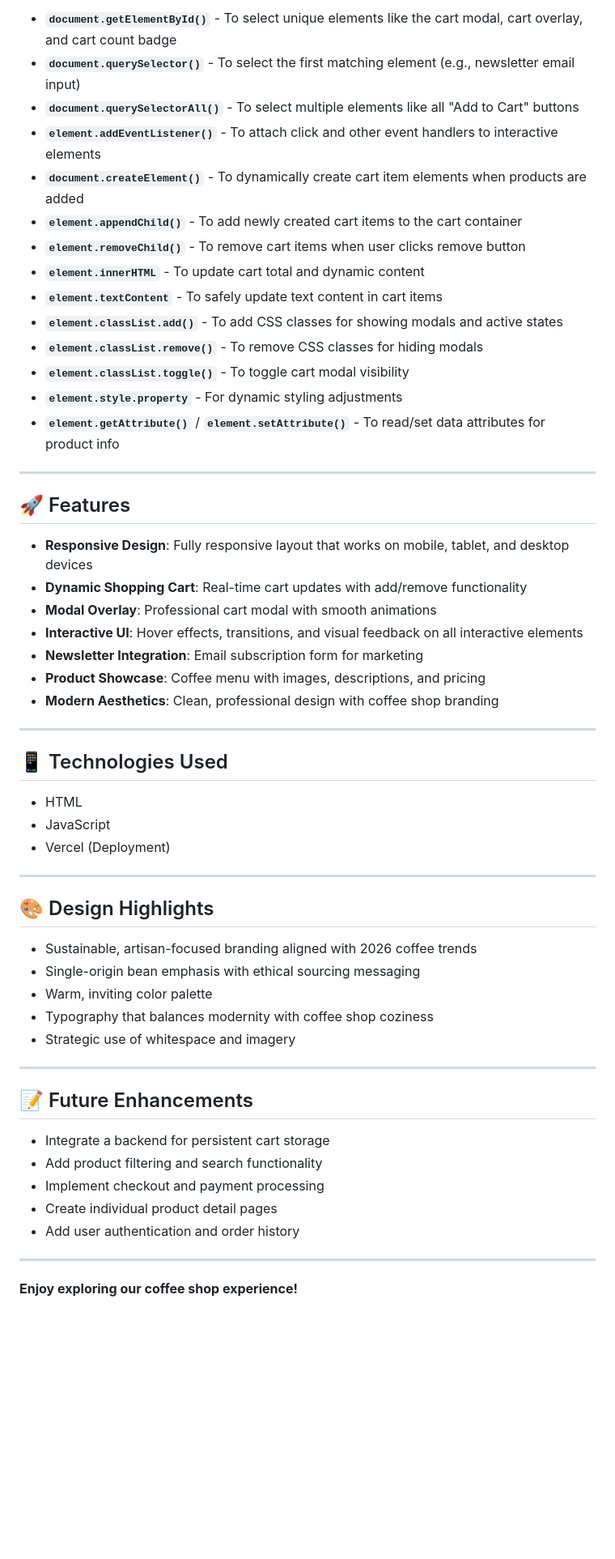
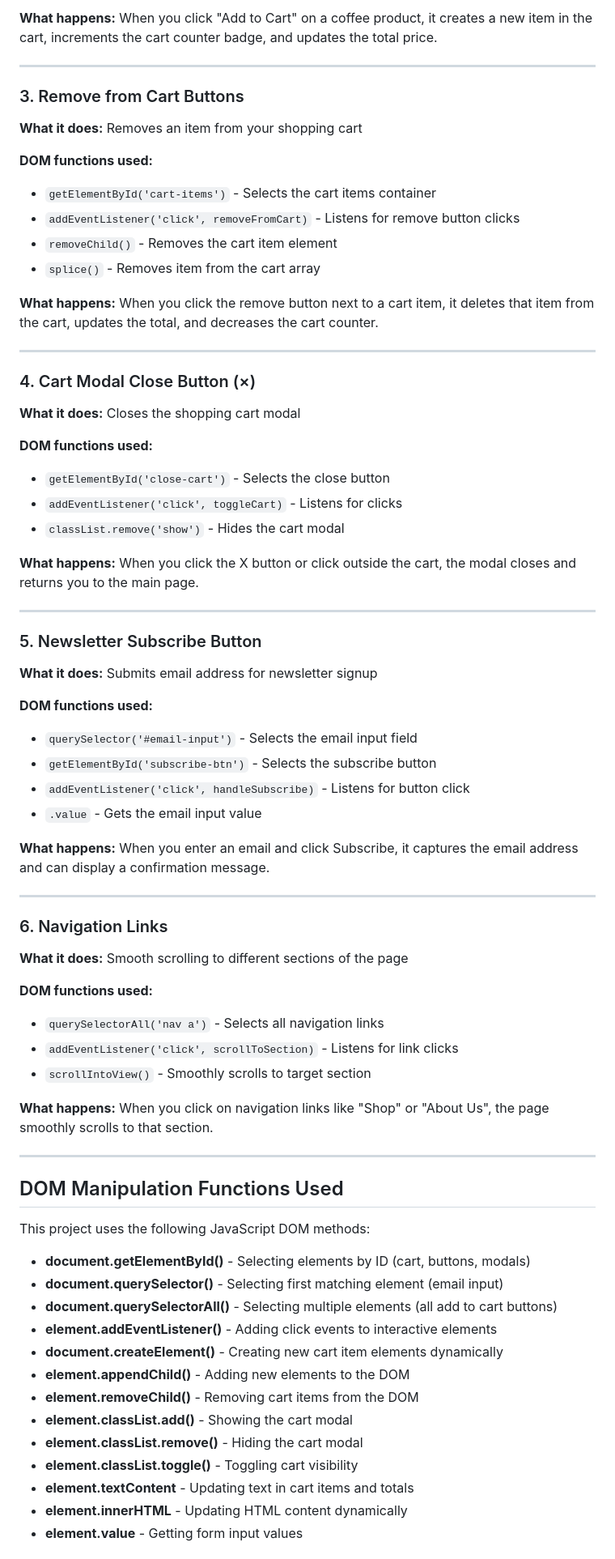
Before and after one commit to sebaasr0/minproSE2, a Markdown page: README.md, the part around one of its changes. Shown at 81% size. GitHub-like rendering; blank space fills up the shorter version.

```diff
--- a/README.md
+++ b/README.md
@@ -106,59 +64,73 @@ Throughout the project, the following DOM manipulation methods were utilized:
 
-- **`document.getElementById()`** - To select unique elements like the cart modal, cart overlay, and cart count badge
-- **`document.querySelector()`** - To select the first matching element (e.g., newsletter email input)
-- **`document.querySelectorAll()`** - To select multiple elements like all "Add to Cart" buttons
-- **`element.addEventListener()`** - To attach click and other event handlers to interactive elements
-- **`document.createElement()`** - To dynamically create cart item elements when products are added
-- **`element.appendChild()`** - To add newly created cart items to the cart container
-- **`element.removeChild()`** - To remove cart items when user clicks remove button
-- **`element.innerHTML`** - To update cart total and dynamic content
-- **`element.textContent`** - To safely update text content in cart items
-- **`element.classList.add()`** - To add CSS classes for showing modals and active states
-- **`element.classList.remove()`** - To remove CSS classes for hiding modals
-- **`element.classList.toggle()`** - To toggle cart modal visibility
-- **`element.style.property`** - For dynamic styling adjustments
-- **`element.getAttribute()`** / **`element.setAttribute()`** - To read/set data attributes for product info
+**What happens:** When you click "Add to Cart" on a coffee product, it creates a new item in the cart, increments the cart counter badge, and updates the total price.
 
 ---
 
-## 🚀 Features
+### 3. Remove from Cart Buttons
+**What it does:** Removes an item from your shopping cart
 
-- **Responsive Design**: Fully responsive layout that works on mobile, tablet, and desktop devices
-- **Dynamic Shopping Cart**: Real-time cart updates with add/remove functionality
-- **Modal Overlay**: Professional cart modal with smooth animations
-- **Interactive UI**: Hover effects, transitions, and visual feedback on all interactive elements
-- **Newsletter Integration**: Email subscription form for marketing
-- **Product Showcase**: Coffee menu with images, descriptions, and pricing
-- **Modern Aesthetics**: Clean, professional design with coffee shop branding
+**DOM functions used:**
+- `getElementById('cart-items')` - Selects the cart items container
+- `addEventListener('click', removeFromCart)` - Listens for remove button clicks
+- `removeChild()` - Removes the cart item element
+- `splice()` - Removes item from the cart array
+
+**What happens:** When you click the remove button next to a cart item, it deletes that item from the cart, updates the total, and decreases the cart counter.
 
 ---
 
-## 📱 Technologies Used
+### 4. Cart Modal Close Button (×)
+**What it does:** Closes the shopping cart modal
 
-- HTML
-- JavaScript
-- Vercel (Deployment)
+**DOM functions used:**
+- `getElementById('close-cart')` - Selects the close button
+- `addEventListener('click', toggleCart)` - Listens for clicks
+- `classList.remove('show')` - Hides the cart modal
+
+**What happens:** When you click the X button or click outside the cart, the modal closes and returns you to the main page.
 
 ---
 
-## 🎨 Design Highlights
+### 5. Newsletter Subscribe Button
+**What it does:** Submits email address for newsletter signup
 
-- Sustainable, artisan-focused branding aligned with 2026 coffee trends
-- Single-origin bean emphasis with ethical sourcing messaging
-- Warm, inviting color palette
-- Typography that balances modernity with coffee shop coziness
-- Strategic use of whitespace and imagery
+**DOM functions used:**
+- `querySelector('#email-input')` - Selects the email input field
+- `getElementById('subscribe-btn')` - Selects the subscribe button
+- `addEventListener('click', handleSubscribe)` - Listens for button click
+- `.value` - Gets the email input value
+
+**What happens:** When you enter an email and click Subscribe, it captures the email address and can display a confirmation message.
 
 ---
 
-## 📝 Future Enhancements
+### 6. Navigation Links
+**What it does:** Smooth scrolling to different sections of the page
 
-- Integrate a backend for persistent cart storage
-- Add product filtering and search functionality
-- Implement checkout and payment processing
-- Create individual product detail pages
-- Add user authentication and order history
+**DOM functions used:**
+- `querySelectorAll('nav a')` - Selects all navigation links
+- `addEventListener('click', scrollToSection)` - Listens for link clicks
+- `scrollIntoView()` - Smoothly scrolls to target section
+
+**What happens:** When you click on navigation links like "Shop" or "About Us", the page smoothly scrolls to that section.
 
 ---
 
-**Enjoy exploring our coffee shop experience!**
+## DOM Manipulation Functions Used
+
+This project uses the following JavaScript DOM methods:
+
+- **document.getElementById()** - Selecting elements by ID (cart, buttons, modals)
+- **document.querySelector()** - Selecting first matching element (email input)
+- **document.querySelectorAll()** - Selecting multiple elements (all add to cart buttons)
+- **element.addEventListener()** - Adding click events to interactive elements
+- **document.createElement()** - Creating new cart item elements dynamically
+- **element.appendChild()** - Adding new elements to the DOM
+- **element.removeChild()** - Removing cart items from the DOM
+- **element.classList.add()** - Showing the cart modal
+- **element.classList.remove()** - Hiding the cart modal
+- **element.classList.toggle()** - Toggling cart visibility
+- **element.textContent** - Updating text in cart items and totals
+- **element.innerHTML** - Updating HTML content dynamically
+- **element.value** - Getting form input values
+
```
Also changed, not shown: other parts of README.md (+59 -85 lines).
